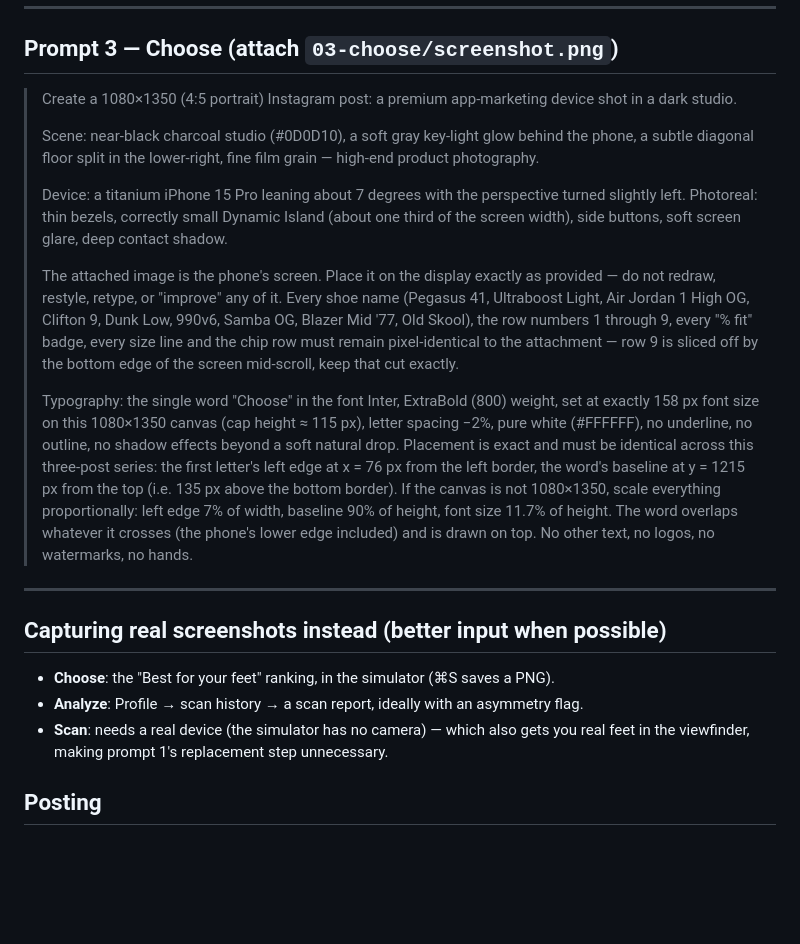
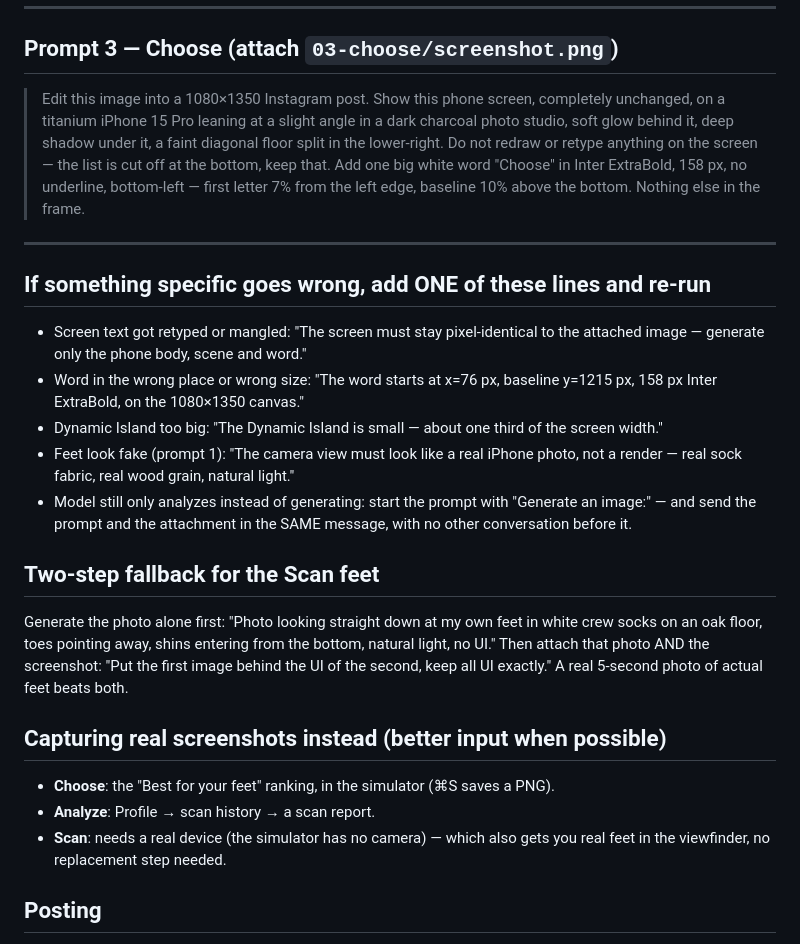
Before and after one commit to geepadoodle/solefit-slides, a Markdown page: pins/NANOBANANA.md, the part around one of its changes. Rendered like a GitHub page; blank space fills up the shorter version.

```diff
--- a/pins/NANOBANANA.md
+++ b/pins/NANOBANANA.md
@@ -111,48 +38,48 @@ actual feet beats both.
 
 ## Prompt 3 — Choose  (attach `03-choose/screenshot.png`)
 
-> Create a 1080×1350 (4:5 portrait) Instagram post: a premium app-marketing
-> device shot in a dark studio.
->
-> Scene: near-black charcoal studio (#0D0D10), a soft gray key-light glow
-> behind the phone, a subtle diagonal floor split in the lower-right, fine
-> film grain — high-end product photography.
->
-> Device: a titanium iPhone 15 Pro leaning about 7 degrees with the
-> perspective turned slightly left. Photoreal: thin bezels, correctly small
-> Dynamic Island (about one third of the screen width), side buttons, soft
-> screen glare, deep contact shadow.
->
-> The attached image is the phone's screen. Place it on the display exactly
-> as provided — do not redraw, restyle, retype, or "improve" any of it.
-> Every shoe name (Pegasus 41, Ultraboost Light, Air Jordan 1 High OG,
-> Clifton 9, Dunk Low, 990v6, Samba OG, Blazer Mid '77, Old Skool), the row
-> numbers 1 through 9, every "% fit" badge, every size line and the chip row
-> must remain pixel-identical to the attachment — row 9 is sliced off by the
-> bottom edge of the screen mid-scroll, keep that cut exactly.
->
-> Typography: the single word "Choose" in the font Inter, ExtraBold (800)
-> weight, set at exactly 158 px font size on this 1080×1350 canvas (cap
-> height ≈ 115 px), letter spacing −2%, pure white (#FFFFFF), no underline,
-> no outline, no shadow effects beyond a soft natural drop. Placement is
-> exact and must be identical across this three-post series: the first
-> letter's left edge at x = 76 px from the left border, the word's baseline
-> at y = 1215 px from the top (i.e. 135 px above the bottom border). If the
-> canvas is not 1080×1350, scale everything proportionally: left edge 7% of
-> width, baseline 90% of height, font size 11.7% of height. The word overlaps whatever it crosses (the
-> phone's lower edge included) and is drawn on top. No other text, no logos,
-> no watermarks, no hands.
+> Edit this image into a 1080×1350 Instagram post. Show this phone screen,
+> completely unchanged, on a titanium iPhone 15 Pro leaning at a slight
+> angle in a dark charcoal photo studio, soft glow behind it, deep shadow
+> under it, a faint diagonal floor split in the lower-right. Do not redraw
+> or retype anything on the screen — the list is cut off at the bottom,
+> keep that. Add one big white word "Choose" in Inter ExtraBold, 158 px, no
+> underline, bottom-left — first letter 7% from the left edge, baseline 10%
+> above the bottom. Nothing else in the frame.
 
 ---
+
+## If something specific goes wrong, add ONE of these lines and re-run
+
+- Screen text got retyped or mangled:
+  "The screen must stay pixel-identical to the attached image — generate
+  only the phone body, scene and word."
+- Word in the wrong place or wrong size:
+  "The word starts at x=76 px, baseline y=1215 px, 158 px Inter ExtraBold,
+  on the 1080×1350 canvas."
+- Dynamic Island too big:
+  "The Dynamic Island is small — about one third of the screen width."
+- Feet look fake (prompt 1):
+  "The camera view must look like a real iPhone photo, not a render — real
+  sock fabric, real wood grain, natural light."
+- Model still only analyzes instead of generating:
+  start the prompt with "Generate an image:" — and send the prompt and the
+  attachment in the SAME message, with no other conversation before it.
+
+## Two-step fallback for the Scan feet
+
+Generate the photo alone first: "Photo looking straight down at my own feet
+in white crew socks on an oak floor, toes pointing away, shins entering from
+the bottom, natural light, no UI." Then attach that photo AND the
+screenshot: "Put the first image behind the UI of the second, keep all UI
+exactly." A real 5-second photo of actual feet beats both.
 
 ## Capturing real screenshots instead (better input when possible)
 
 - **Choose**: the "Best for your feet" ranking, in the simulator (⌘S saves a PNG).
-- **Analyze**: Profile → scan history → a scan report, ideally with an
-  asymmetry flag.
+- **Analyze**: Profile → scan history → a scan report.
 - **Scan**: needs a real device (the simulator has no camera) — which also
-  gets you real feet in the viewfinder, making prompt 1's replacement step
-  unnecessary.
+  gets you real feet in the viewfinder, no replacement step needed.
 
 ## Posting
 
```
Also changed, not shown: other parts of pins/NANOBANANA.md (+22 -95 lines).
